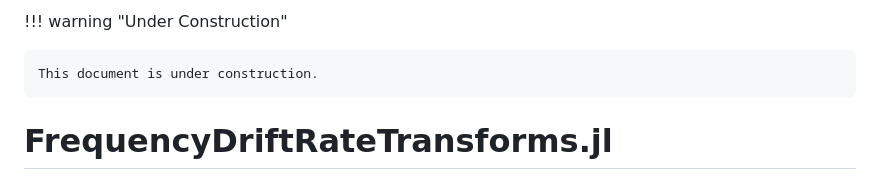
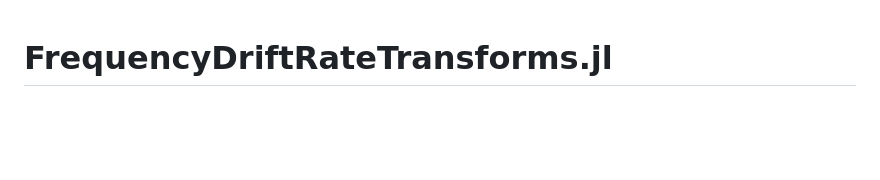
Before and after one commit to david-macmahon/FrequencyDriftRateTransforms.jl, a Markdown page: README.md, the part around the change. GitHub-like rendering; blank space fills up the shorter version.

Commit message:
Remove "under construction" from README.md

```diff
--- a/README.md
+++ b/README.md
@@ -1,7 +1,3 @@
-!!! warning "Under Construction"
-
-    This document is under construction.
-
 # FrequencyDriftRateTransforms.jl
 
 This package is part of a suite of packages that can be used in tandem to search
```
